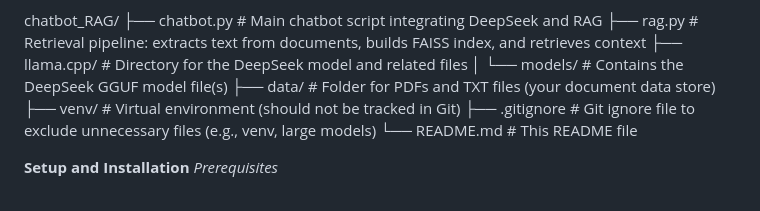
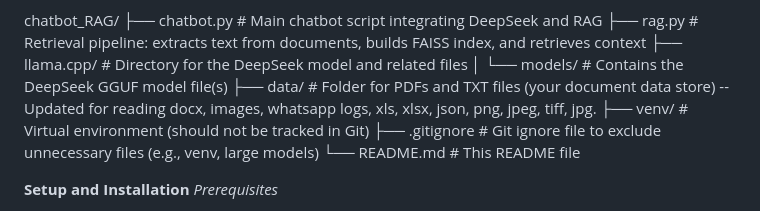
Before and after one commit to SNEAKO7/chatbot_RAG, a Markdown page: README.md, the part around the change. GitHub-like rendering.

```diff
--- a/README.md
+++ b/README.md
@@ -66,7 +66,7 @@ chatbot_RAG/
 ├── rag.py             # Retrieval pipeline: extracts text from documents, builds FAISS index, and retrieves context
 ├── llama.cpp/         # Directory for the DeepSeek model and related files
 │   └── models/        # Contains the DeepSeek GGUF model file(s)
-├── data/              # Folder for PDFs and TXT files (your document data store)
+├── data/              # Folder for PDFs and TXT files (your document data store) --Updated for reading docx, images, whatsapp logs, xls, xlsx, json, png, jpeg, tiff, jpg.
 ├── venv/              # Virtual environment (should not be tracked in Git)
 ├── .gitignore         # Git ignore file to exclude unnecessary files (e.g., venv, large models)
 └── README.md          # This README file
```
